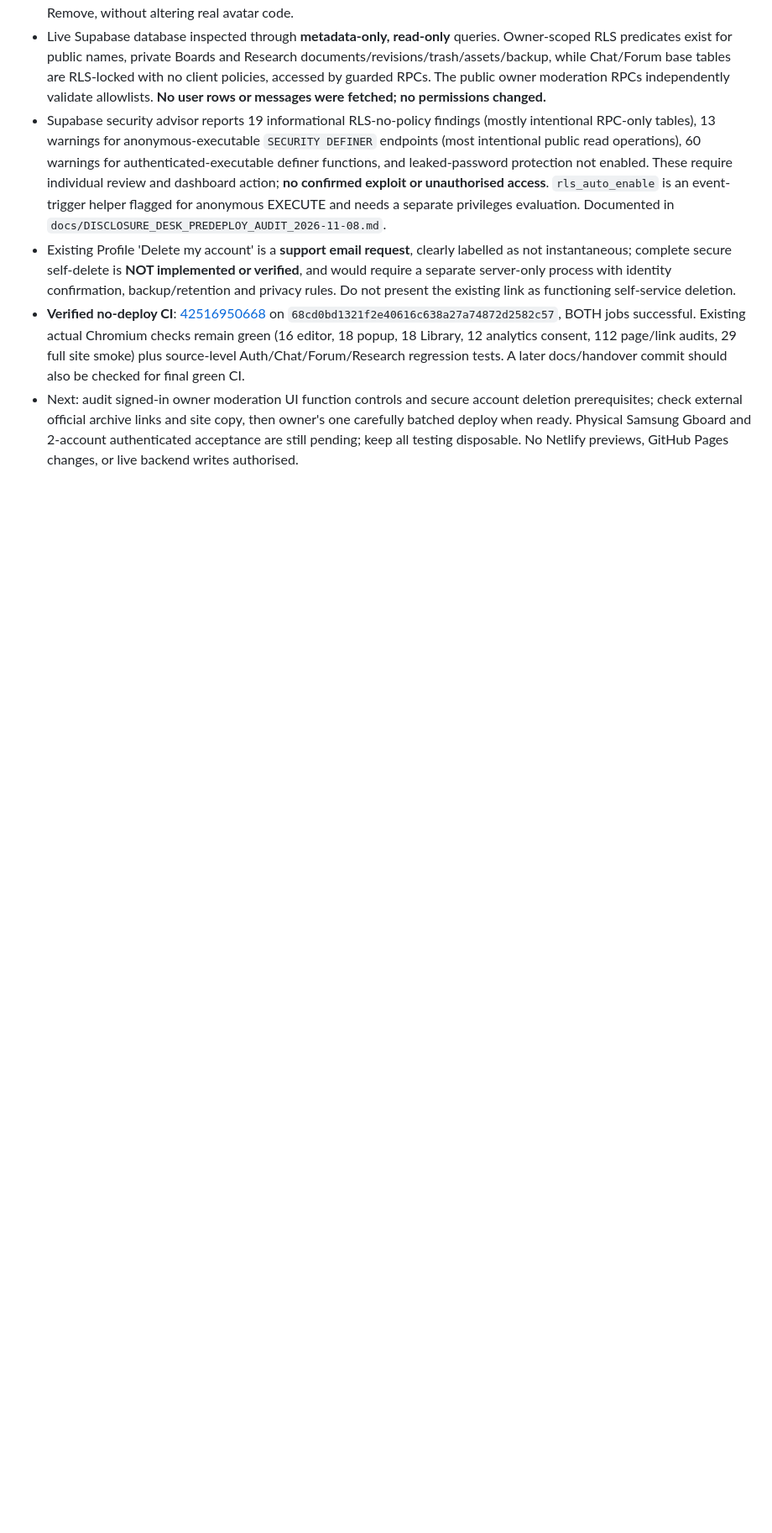
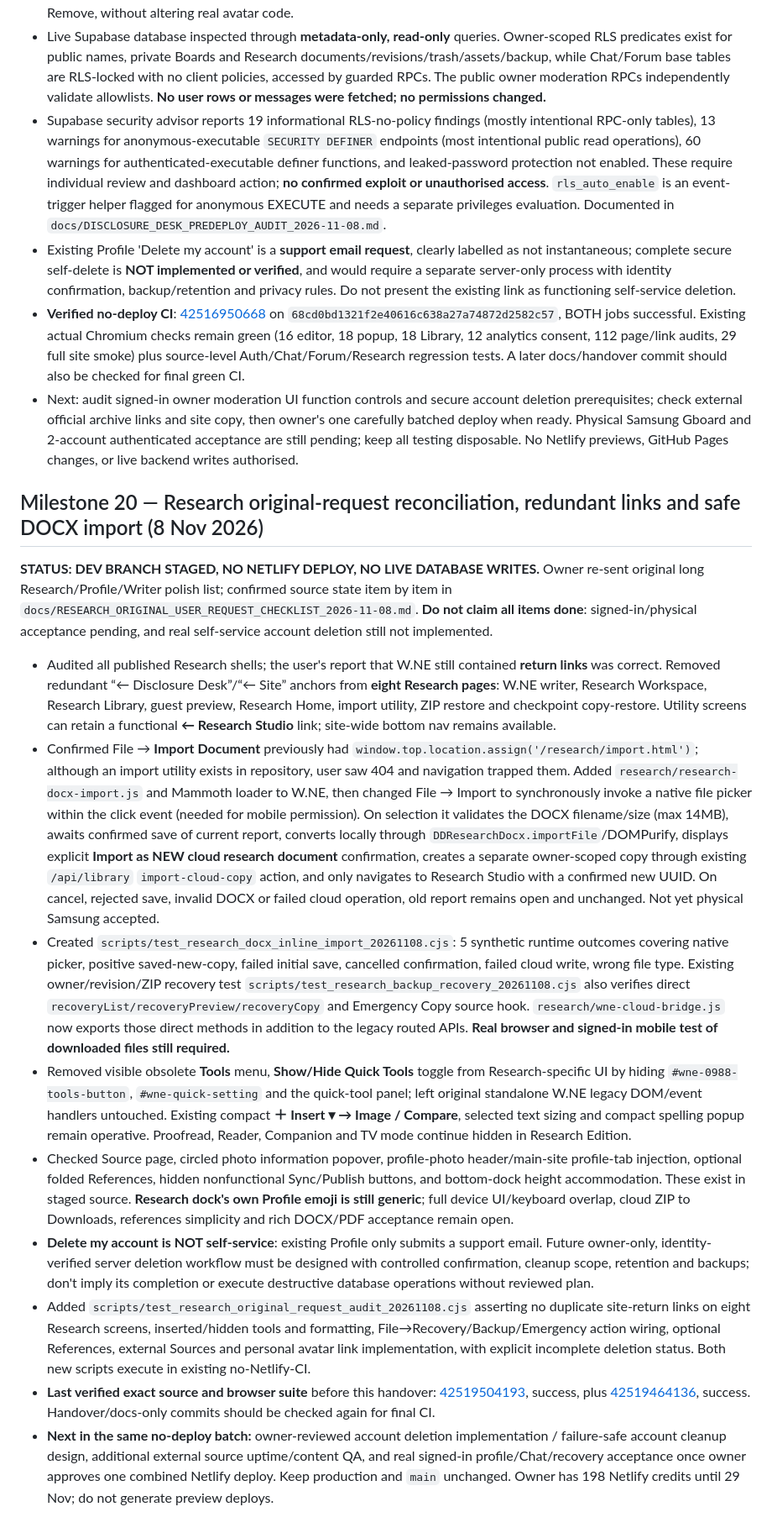
Before and after one commit to boydamo84-coder/disclosure-desk-preview, a Markdown page: MASTER_HANDOVER.md, the part around the change. Shown at 84% size. Drawn GitHub-style; blank space fills up the shorter version.

Commit message:
docs(disclosure): M20 original Research requests reconciled, safe inline DOCX import and outstanding self-delete [skip netlify]

```diff
--- a/MASTER_HANDOVER.md
+++ b/MASTER_HANDOVER.md
@@ -280,3 +280,17 @@ _Last updated: 8 November 2026 (Europe/London)_
 - Existing Profile 'Delete my account' is a **support email request**, clearly labelled as not instantaneous; complete secure self-delete is **NOT implemented or verified**, and would require a separate server-only process with identity confirmation, backup/retention and privacy rules. Do not present the existing link as functioning self-service deletion.
 - **Verified no-deploy CI**: [42516950668](https://github.com/boydamo84-coder/disclosure-desk-preview/actions/runs/42516950668) on `68cd0bd1321f2e40616c638a27a74872d2582c57`, BOTH jobs successful. Existing actual Chromium checks remain green (16 editor, 18 popup, 18 Library, 12 analytics consent, 112 page/link audits, 29 full site smoke) plus source-level Auth/Chat/Forum/Research regression tests. A later docs/handover commit should also be checked for final green CI.
 - Next: audit signed-in owner moderation UI function controls and secure account deletion prerequisites; check external official archive links and site copy, then owner's one carefully batched deploy when ready. Physical Samsung Gboard and 2-account authenticated acceptance are still pending; keep all testing disposable. No Netlify previews, GitHub Pages changes, or live backend writes authorised.
+
+## Milestone 20 — Research original-request reconciliation, redundant links and safe DOCX import (8 Nov 2026)
+
+**STATUS: DEV BRANCH STAGED, NO NETLIFY DEPLOY, NO LIVE DATABASE WRITES.** Owner re-sent original long Research/Profile/Writer polish list; confirmed source state item by item in `docs/RESEARCH_ORIGINAL_USER_REQUEST_CHECKLIST_2026-11-08.md`. **Do not claim all items done**: signed-in/physical acceptance pending, and real self-service account deletion still not implemented.
+
+- Audited all published Research shells; the user's report that W.NE still contained **return links** was correct. Removed redundant “← Disclosure Desk”/“← Site” anchors from **eight Research pages**: W.NE writer, Research Workspace, Research Library, guest preview, Research Home, import utility, ZIP restore and checkpoint copy-restore. Utility screens can retain a functional **← Research Studio** link; site-wide bottom nav remains available.
+- Confirmed File → **Import Document** previously had `window.top.location.assign('/research/import.html')`; although an import utility exists in repository, user saw 404 and navigation trapped them. Added `research/research-docx-import.js` and Mammoth loader to W.NE, then changed File → Import to synchronously invoke a native file picker within the click event (needed for mobile permission). On selection it validates the DOCX filename/size (max 14MB), awaits confirmed save of current report, converts locally through `DDResearchDocx.importFile`/DOMPurify, displays explicit **Import as NEW cloud research document** confirmation, creates a separate owner-scoped copy through existing `/api/library` `import-cloud-copy` action, and only navigates to Research Studio with a confirmed new UUID. On cancel, rejected save, invalid DOCX or failed cloud operation, old report remains open and unchanged. Not yet physical Samsung accepted.
+- Created `scripts/test_research_docx_inline_import_20261108.cjs`: 5 synthetic runtime outcomes covering native picker, positive saved-new-copy, failed initial save, cancelled confirmation, failed cloud write, wrong file type. Existing owner/revision/ZIP recovery test `scripts/test_research_backup_recovery_20261108.cjs` also verifies direct `recoveryList/recoveryPreview/recoveryCopy` and Emergency Copy source hook. `research/wne-cloud-bridge.js` now exports those direct methods in addition to the legacy routed APIs. **Real browser and signed-in mobile test of downloaded files still required.**
+- Removed visible obsolete **Tools** menu, **Show/Hide Quick Tools** toggle from Research-specific UI by hiding `#wne-0988-tools-button`, `#wne-quick-setting` and the quick-tool panel; left original standalone W.NE legacy DOM/event handlers untouched. Existing compact **＋ Insert ▾ → Image / Compare**, selected text sizing and compact spelling popup remain operative. Proofread, Reader, Companion and TV mode continue hidden in Research Edition.
+- Checked Source page, circled photo information popover, profile-photo header/main-site profile-tab injection, optional folded References, hidden nonfunctional Sync/Publish buttons, and bottom-dock height accommodation. These exist in staged source. **Research dock's own Profile emoji is still generic**; full device UI/keyboard overlap, cloud ZIP to Downloads, references simplicity and rich DOCX/PDF acceptance remain open.
+- **Delete my account is NOT self-service**: existing Profile only submits a support email. Future owner-only, identity-verified server deletion workflow must be designed with controlled confirmation, cleanup scope, retention and backups; don't imply its completion or execute destructive database operations without reviewed plan.
+- Added `scripts/test_research_original_request_audit_20261108.cjs` asserting no duplicate site-return links on eight Research screens, inserted/hidden tools and formatting, File→Recovery/Backup/Emergency action wiring, optional References, external Sources and personal avatar link implementation, with explicit incomplete deletion status. Both new scripts execute in existing no-Netlify-CI.
+- **Last verified exact source and browser suite** before this handover: [42519504193](https://github.com/boydamo84-coder/disclosure-desk-preview/actions/runs/42519504193), success, plus [42519464136](https://github.com/boydamo84-coder/disclosure-desk-preview/actions/runs/42519464136), success. Handover/docs-only commits should be checked again for final CI.
+- **Next in the same no-deploy batch:** owner-reviewed account deletion implementation / failure-safe account cleanup design, additional external source uptime/content QA, and real signed-in profile/Chat/recovery acceptance once owner approves one combined Netlify deploy. Keep production and `main` unchanged. Owner has 198 Netlify credits until 29 Nov; do not generate preview deploys.
```
